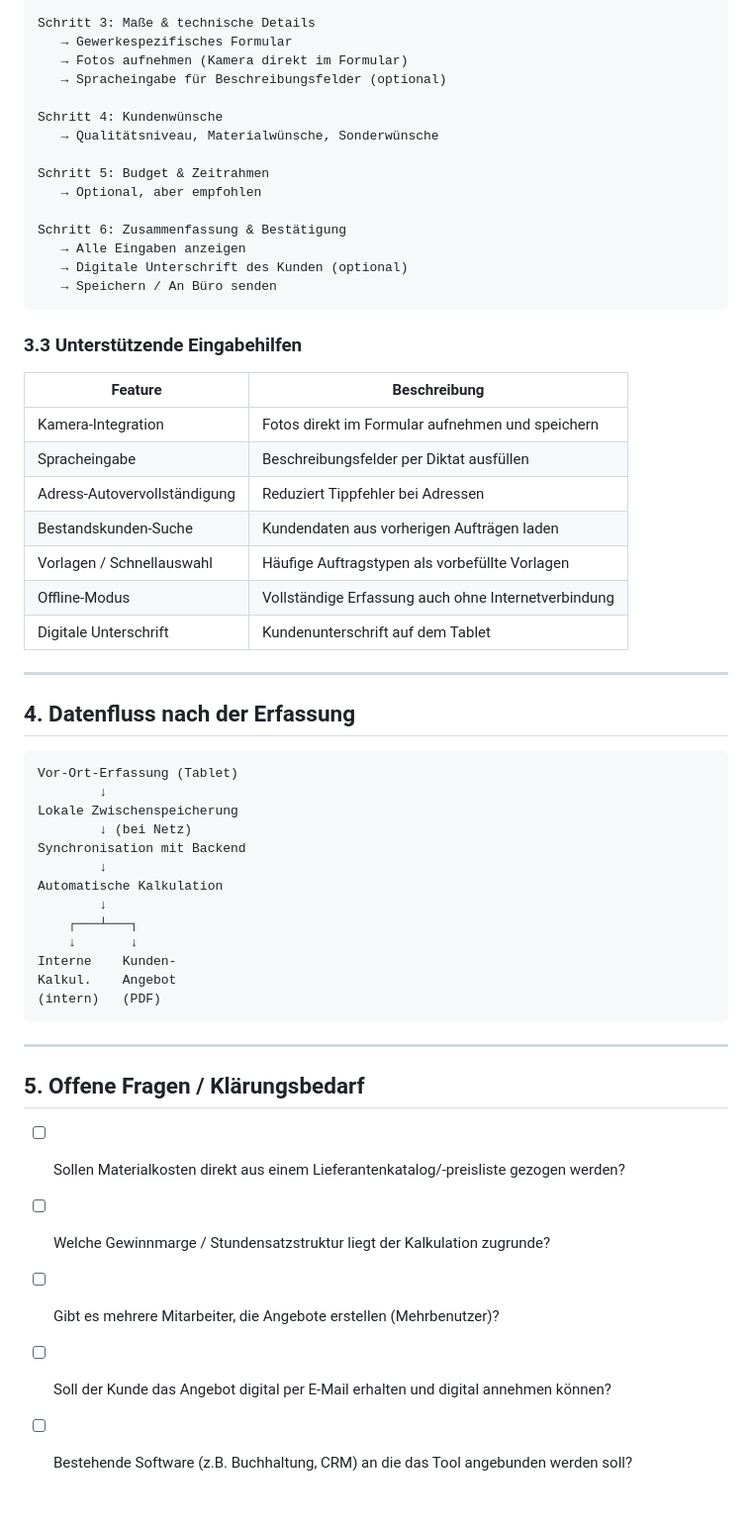
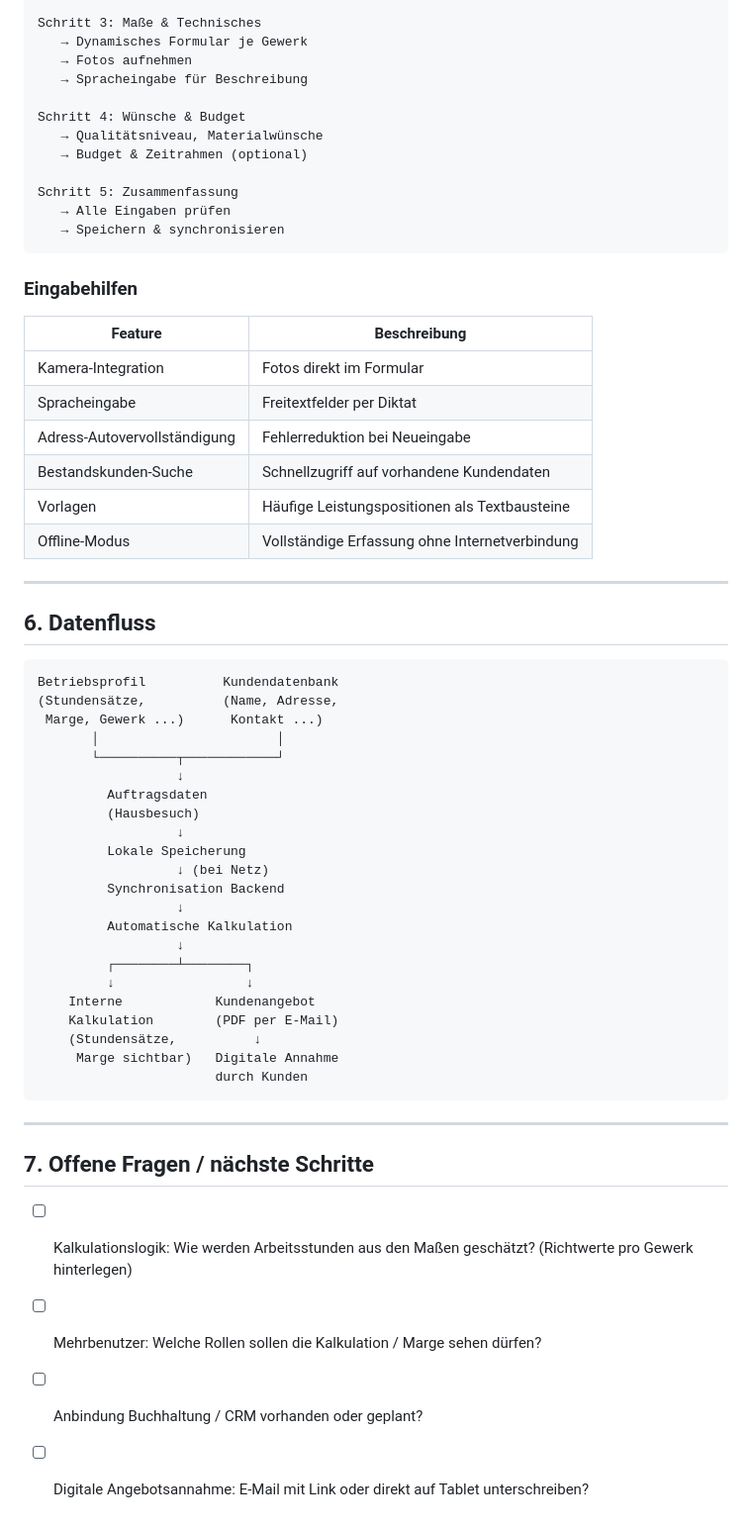
Before and after one commit to TST31/Coursera_Capstone, a Markdown page: docs/angebotserstellung_anforderungen.md, the part around one of its changes. Shown at 99% size. GitHub-like rendering.

````diff
--- a/docs/angebotserstellung_anforderungen.md
+++ b/docs/angebotserstellung_anforderungen.md
@@ -151,59 +224,63 @@ Schritt 2: Auftragsgrundlage
 
-Schritt 3: Maße & technische Details
-   → Gewerke­spezifisches Formular
-   → Fotos aufnehmen (Kamera direkt im Formular)
-   → Spracheingabe für Beschreibungsfelder (optional)
+Schritt 3: Maße & Technisches
+   → Dynamisches Formular je Gewerk
+   → Fotos aufnehmen
+   → Spracheingabe für Beschreibung
 
-Schritt 4: Kundenwünsche
-   → Qualitätsniveau, Materialwünsche, Sonderwünsche
+Schritt 4: Wünsche & Budget
+   → Qualitätsniveau, Materialwünsche
+   → Budget & Zeitrahmen (optional)
 
-Schritt 5: Budget & Zeitrahmen
-   → Optional, aber empfohlen
-
-Schritt 6: Zusammenfassung & Bestätigung
-   → Alle Eingaben anzeigen
-   → Digitale Unterschrift des Kunden (optional)
-   → Speichern / An Büro senden
+Schritt 5: Zusammenfassung
+   → Alle Eingaben prüfen
+   → Speichern & synchronisieren
 ```
 
-### 3.3 Unterstützende Eingabehilfen
+### Eingabehilfen
 
 | Feature | Beschreibung |
 |---|---|
-| Kamera-Integration | Fotos direkt im Formular aufnehmen und speichern |
-| Spracheingabe | Beschreibungsfelder per Diktat ausfüllen |
-| Adress-Autovervollständigung | Reduziert Tippfehler bei Adressen |
-| Bestandskunden-Suche | Kundendaten aus vorherigen Aufträgen laden |
-| Vorlagen / Schnellauswahl | Häufige Auftragstypen als vorbefüllte Vorlagen |
-| Offline-Modus | Vollständige Erfassung auch ohne Internetverbindung |
-| Digitale Unterschrift | Kundenunterschrift auf dem Tablet |
+| Kamera-Integration | Fotos direkt im Formular |
+| Spracheingabe | Freitextfelder per Diktat |
+| Adress-Autovervollständigung | Fehlerreduktion bei Neueingabe |
+| Bestandskunden-Suche | Schnellzugriff auf vorhandene Kundendaten |
+| Vorlagen | Häufige Leistungspositionen als Textbausteine |
+| Offline-Modus | Vollständige Erfassung ohne Internetverbindung |
 
 ---
 
-## 4. Datenfluss nach der Erfassung
+## 6. Datenfluss
 
 ```
-Vor-Ort-Erfassung (Tablet)
-        ↓
-Lokale Zwischenspeicherung
-        ↓ (bei Netz)
-Synchronisation mit Backend
-        ↓
-Automatische Kalkulation
-        ↓
-    ┌───┴───┐
-    ↓       ↓
-Interne    Kunden-
-Kalkul.    Angebot
-(intern)   (PDF)
+Betriebsprofil          Kundendatenbank
+(Stundensätze,          (Name, Adresse,
+ Marge, Gewerk ...)      Kontakt ...)
+       │                       │
+       └──────────┬────────────┘
+                  ↓
+         Auftragsdaten
+         (Hausbesuch)
+                  ↓
+         Lokale Speicherung
+                  ↓ (bei Netz)
+         Synchronisation Backend
+                  ↓
+         Automatische Kalkulation
+                  ↓
+         ┌────────┴────────┐
+         ↓                 ↓
+    Interne            Kundenangebot
+    Kalkulation        (PDF per E-Mail)
+    (Stundensätze,          ↓
+     Marge sichtbar)   Digitale Annahme
+                       durch Kunden
 ```
 
 ---
 
-## 5. Offene Fragen / Klärungsbedarf
+## 7. Offene Fragen / nächste Schritte
 
-- [ ] Sollen Materialkosten direkt aus einem Lieferantenkatalog/-preisliste gezogen werden?
-- [ ] Welche Gewinnmarge / Stundensatzstruktur liegt der Kalkulation zugrunde?
-- [ ] Gibt es mehrere Mitarbeiter, die Angebote erstellen (Mehrbenutzer)?
-- [ ] Soll der Kunde das Angebot digital per E-Mail erhalten und digital annehmen können?
-- [ ] Bestehende Software (z.B. Buchhaltung, CRM) an die das Tool angebunden werden soll?
+- [ ] Kalkulationslogik: Wie werden Arbeitsstunden aus den Maßen geschätzt? (Richtwerte pro Gewerk hinterlegen)
+- [ ] Mehrbenutzer: Welche Rollen sollen die Kalkulation / Marge sehen dürfen?
+- [ ] Anbindung Buchhaltung / CRM vorhanden oder geplant?
+- [ ] Digitale Angebotsannahme: E-Mail mit Link oder direkt auf Tablet unterschreiben?
````
Also changed, not shown: other parts of docs/angebotserstellung_anforderungen.md (+132 -59 lines).
